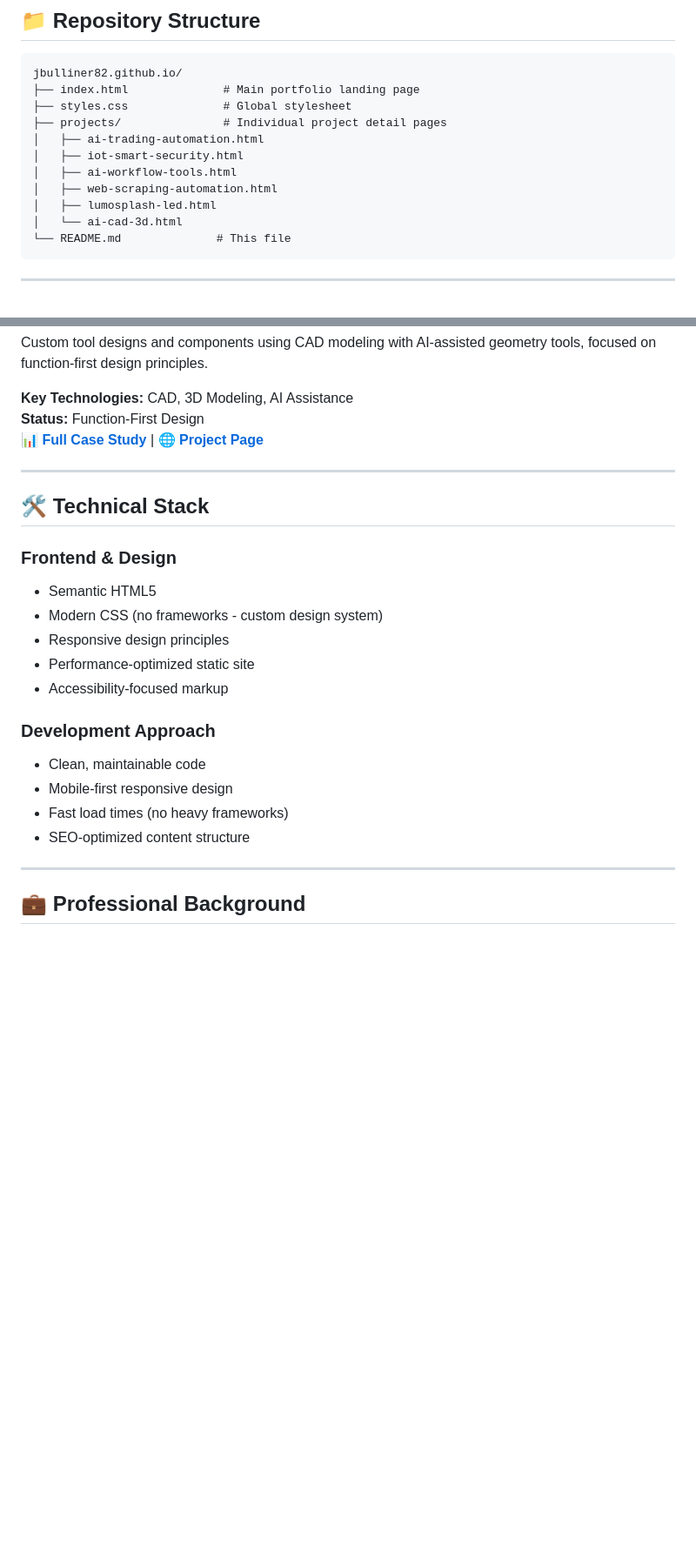
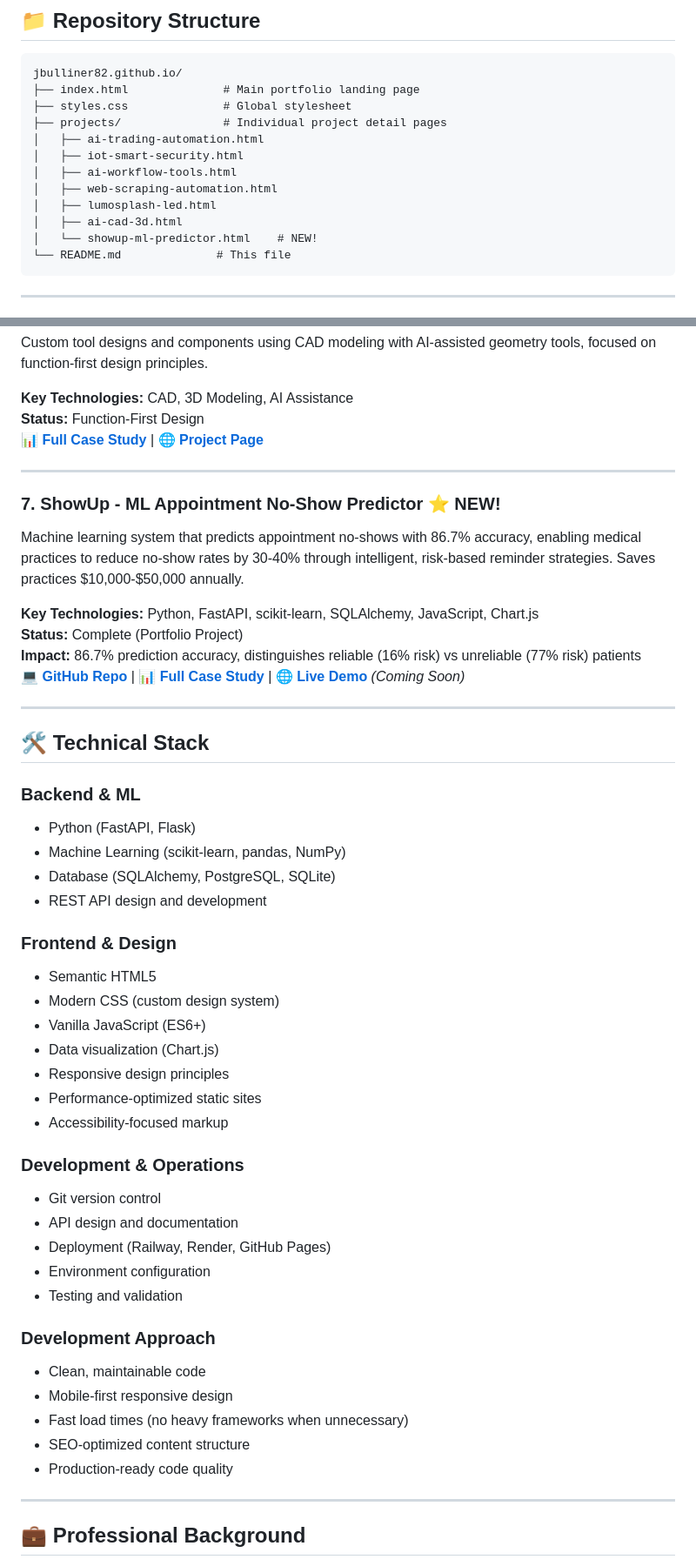
Before and after one commit to jbulliner82/jbulliner82.github.io, a Markdown page: README.md, 2 parts joined by grey strips. Shown at 87% size. Rendered like a GitHub page; blank space fills up the shorter version.

Commit message:
Enhance README with new project and details
Updated README to include new project 'ShowUp - ML Appointment No-Show Predictor' and enhanced descriptions throughout.

````diff
--- a/README.md
+++ b/README.md
@@ -48,7 +48,8 @@ jbulliner82.github.io/
 │   ├── ai-workflow-tools.html
 │   ├── web-scraping-automation.html
 │   ├── lumosplash-led.html
-│   └── ai-cad-3d.html
+│   ├── ai-cad-3d.html
+│   └── showup-ml-predictor.html    # NEW!
 └── README.md              # This file
 ```
 
@@ -110,20 +111,46 @@ Custom tool designs and components using CAD modeling with AI-assisted geometry
 
 ---
 
+### **7. ShowUp - ML Appointment No-Show Predictor** ⭐ NEW!
+Machine learning system that predicts appointment no-shows with 86.7% accuracy, enabling medical practices to reduce no-show rates by 30-40% through intelligent, risk-based reminder strategies. Saves practices $10,000-$50,000 annually.
+
+**Key Technologies:** Python, FastAPI, scikit-learn, SQLAlchemy, JavaScript, Chart.js
+**Status:** Complete (Portfolio Project)
+**Impact:** 86.7% prediction accuracy, distinguishes reliable (16% risk) vs unreliable (77% risk) patients
+**[💻 GitHub Repo](https://github.com/jbulliner82/showup-appointment-predictor)** | **[📊 Full Case Study](https://www.notion.so/AI-Automation-Portfolio-Joseph-Bulliner-2ac85dcc4dc28034ab4ad3809d2c8fd6)** | **[🌐 Live Demo](https://showup-demo.railway.app)** *(Coming Soon)*
+
+---
+
 ## 🛠️ Technical Stack
+
+### **Backend & ML**
+- Python (FastAPI, Flask)
+- Machine Learning (scikit-learn, pandas, NumPy)
+- Database (SQLAlchemy, PostgreSQL, SQLite)
+- REST API design and development
 
 ### **Frontend & Design**
 - Semantic HTML5
-- Modern CSS (no frameworks - custom design system)
+- Modern CSS (custom design system)
+- Vanilla JavaScript (ES6+)
+- Data visualization (Chart.js)
 - Responsive design principles
-- Performance-optimized static site
+- Performance-optimized static sites
 - Accessibility-focused markup
+
+### **Development & Operations**
+- Git version control
+- API design and documentation
+- Deployment (Railway, Render, GitHub Pages)
+- Environment configuration
+- Testing and validation
 
 ### **Development Approach**
 - Clean, maintainable code
 - Mobile-first responsive design
-- Fast load times (no heavy frameworks)
+- Fast load times (no heavy frameworks when unnecessary)
 - SEO-optimized content structure
+- Production-ready code quality
 
 ---
 
````
Also changed, not shown: other parts of README.md (+30 -7 lines).
